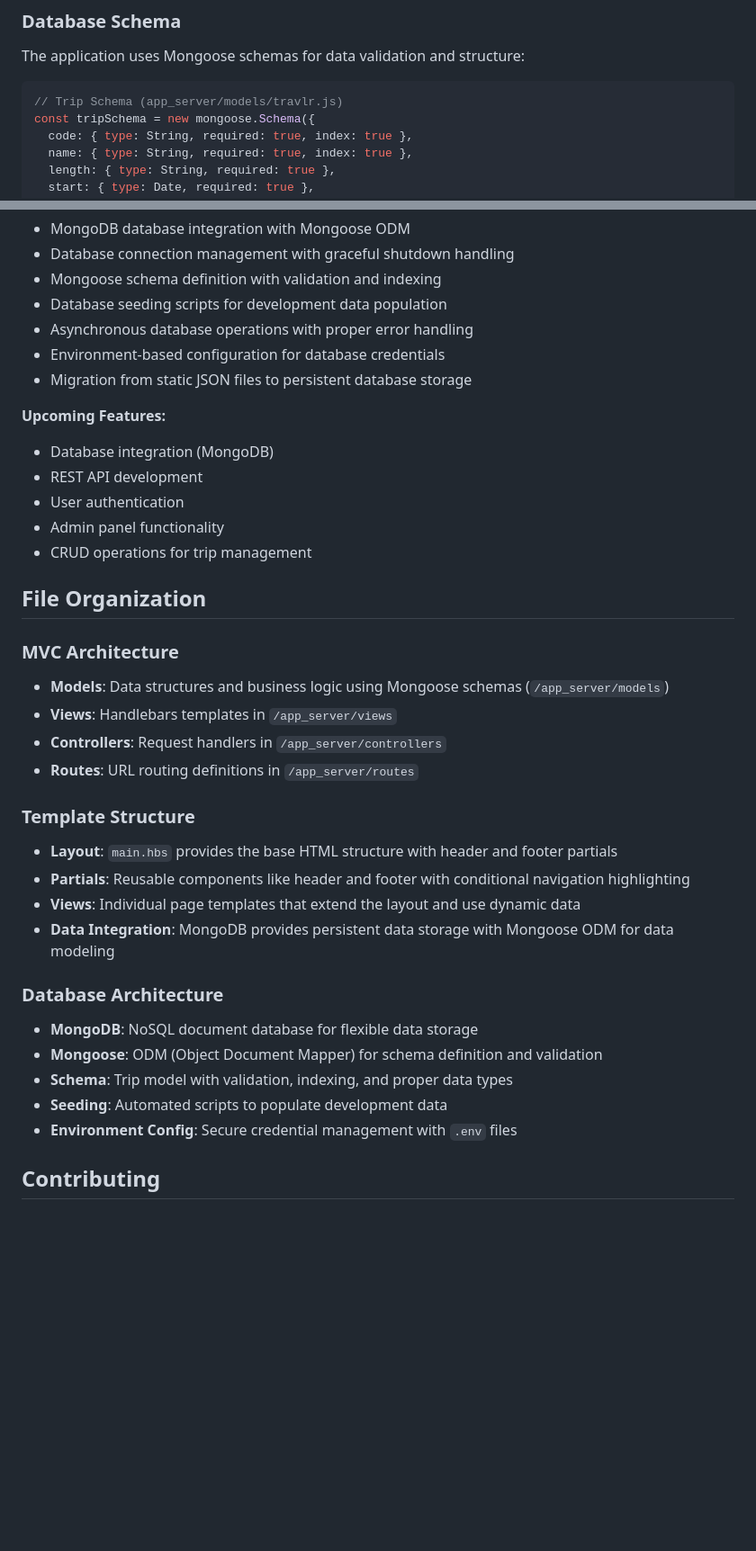
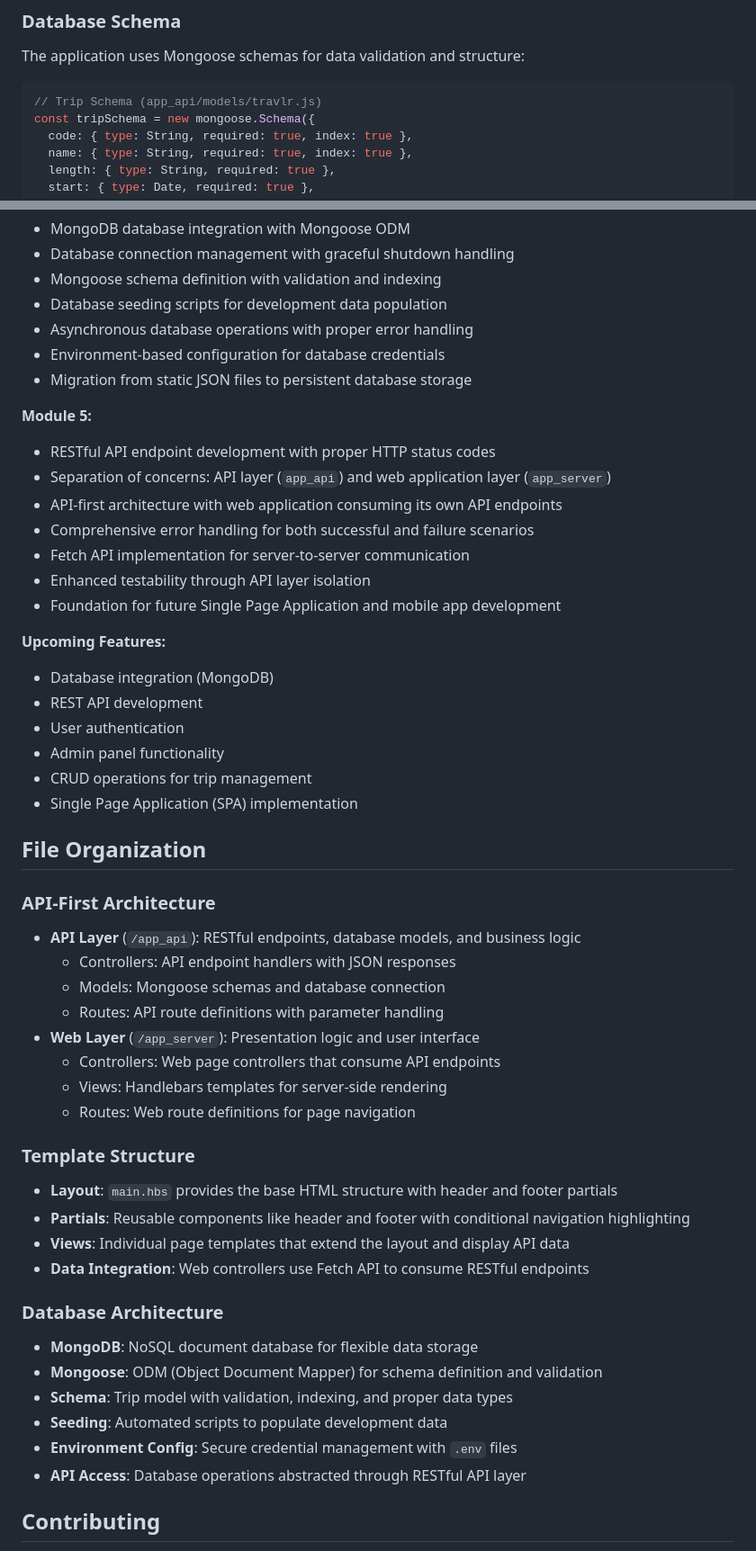
Before and after one commit to PlemonsBrett/SNHU_CS-465, a Markdown page: README.md, 2 parts joined by grey strips. Shown: that part at 90% size. Rendered like a GitHub page; blank space fills up the shorter version.

````diff
--- a/README.md
+++ b/README.md
@@ -177,7 +251,7 @@ NODE_ENV=development
 The application uses Mongoose schemas for data validation and structure:
 
 ```javascript
-// Trip Schema (app_server/models/travlr.js)
+// Trip Schema (app_api/models/travlr.js)
 const tripSchema = new mongoose.Schema({
   code: { type: String, required: true, index: true },
   name: { type: String, required: true, index: true },
@@ -260,6 +336,16 @@ const tripSchema = new mongoose.Schema({
 - Environment-based configuration for database credentials
 - Migration from static JSON files to persistent database storage
 
+**Module 5:**
+
+- RESTful API endpoint development with proper HTTP status codes
+- Separation of concerns: API layer (`app_api`) and web application layer (`app_server`)
+- API-first architecture with web application consuming its own API endpoints
+- Comprehensive error handling for both successful and failure scenarios
+- Fetch API implementation for server-to-server communication
+- Enhanced testability through API layer isolation
+- Foundation for future Single Page Application and mobile app development
+
 **Upcoming Features:**
 
 - Database integration (MongoDB)
@@ -267,22 +353,27 @@ const tripSchema = new mongoose.Schema({
 - User authentication
 - Admin panel functionality
 - CRUD operations for trip management
+- Single Page Application (SPA) implementation
 
 ## File Organization
 
-### MVC Architecture
+### API-First Architecture
 
-- **Models**: Data structures and business logic using Mongoose schemas (`/app_server/models`)
-- **Views**: Handlebars templates in `/app_server/views`
-- **Controllers**: Request handlers in `/app_server/controllers`
-- **Routes**: URL routing definitions in `/app_server/routes`
+- **API Layer** (`/app_api`): RESTful endpoints, database models, and business logic
+  - Controllers: API endpoint handlers with JSON responses
+  - Models: Mongoose schemas and database connection
+  - Routes: API route definitions with parameter handling
+- **Web Layer** (`/app_server`): Presentation logic and user interface
+  - Controllers: Web page controllers that consume API endpoints
+  - Views: Handlebars templates for server-side rendering
+  - Routes: Web route definitions for page navigation
 
 ### Template Structure
 
 - **Layout**: `main.hbs` provides the base HTML structure with header and footer partials
 - **Partials**: Reusable components like header and footer with conditional navigation highlighting
-- **Views**: Individual page templates that extend the layout and use dynamic data
-- **Data Integration**: MongoDB provides persistent data storage with Mongoose ODM for data modeling
+- **Views**: Individual page templates that extend the layout and display API data
+- **Data Integration**: Web controllers use Fetch API to consume RESTful endpoints
 
 ### Database Architecture
 
@@ -291,6 +382,7 @@ const tripSchema = new mongoose.Schema({
 - **Schema**: Trip model with validation, indexing, and proper data types
 - **Seeding**: Automated scripts to populate development data
 - **Environment Config**: Secure credential management with `.env` files
+- **API Access**: Database operations abstracted through RESTful API layer
 
 ## Contributing
 
````
Also changed, not shown: other parts of README.md (+92 -16 lines), journals/ModuleFive.md (line endings or trailing spaces).
